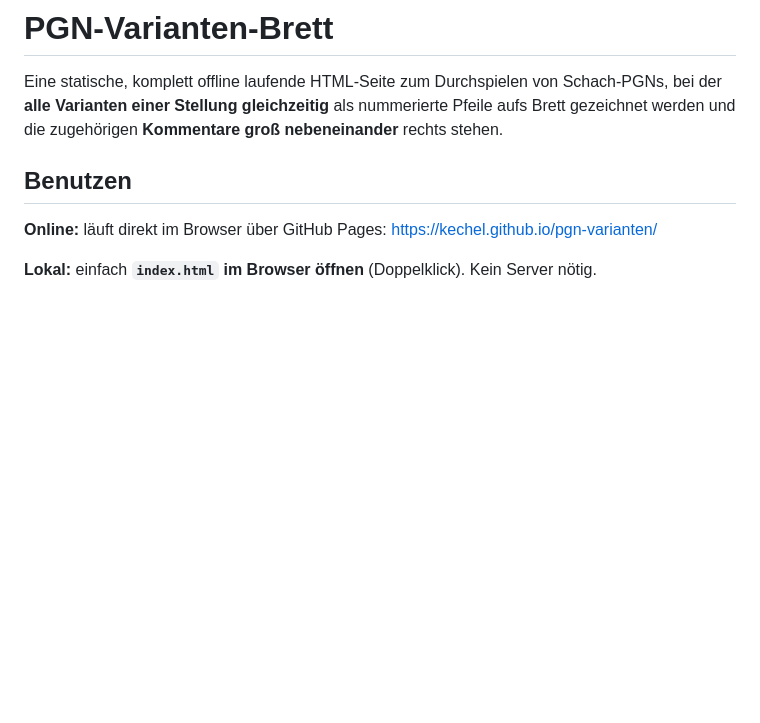
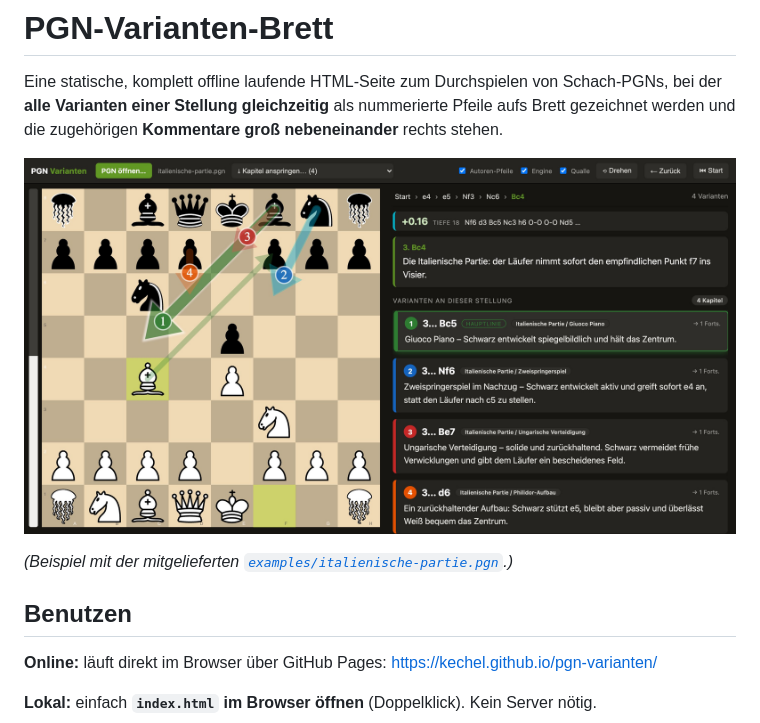
Before and after one commit to kechel/pgn-varianten, a Markdown page: README.md, the part around the change. Rendered like a GitHub page; pictures changed too: screenshot.jpg (added); blank space fills up the shorter version.

Commit message:
docs: add a neutral screenshot + example PGN to the README
Screenshot generated from a small, original example (examples/
italienische-partie.pgn, own comments, public-domain move order) so the
README shows the feature set (numbered variation arrows, comment cards with
chapter chips, Stockfish eval, author arrows, jellyfish rooks) without
reproducing any third-party course text.

Co-Authored-By: Claude Opus 4.8 (1M context) <noreply@anthropic.com>

```diff
--- a/README.md
+++ b/README.md
@@ -3,6 +3,10 @@
 Eine statische, komplett offline laufende HTML-Seite zum Durchspielen von Schach-PGNs,
 bei der **alle Varianten einer Stellung gleichzeitig** als nummerierte Pfeile aufs Brett
 gezeichnet werden und die zugehörigen **Kommentare groß nebeneinander** rechts stehen.
+
+![Screenshot: Italienische Partie mit nummerierten Varianten-Pfeilen, Kommentar-Karten, Stockfish-Bewertung und Quallen-Türmen](screenshot.jpg)
+
+*(Beispiel mit der mitgelieferten [`examples/italienische-partie.pgn`](examples/italienische-partie.pgn).)*
 
 ## Benutzen
 **Online:** läuft direkt im Browser über GitHub Pages:
```
Also changed, not shown: 1 other file.
